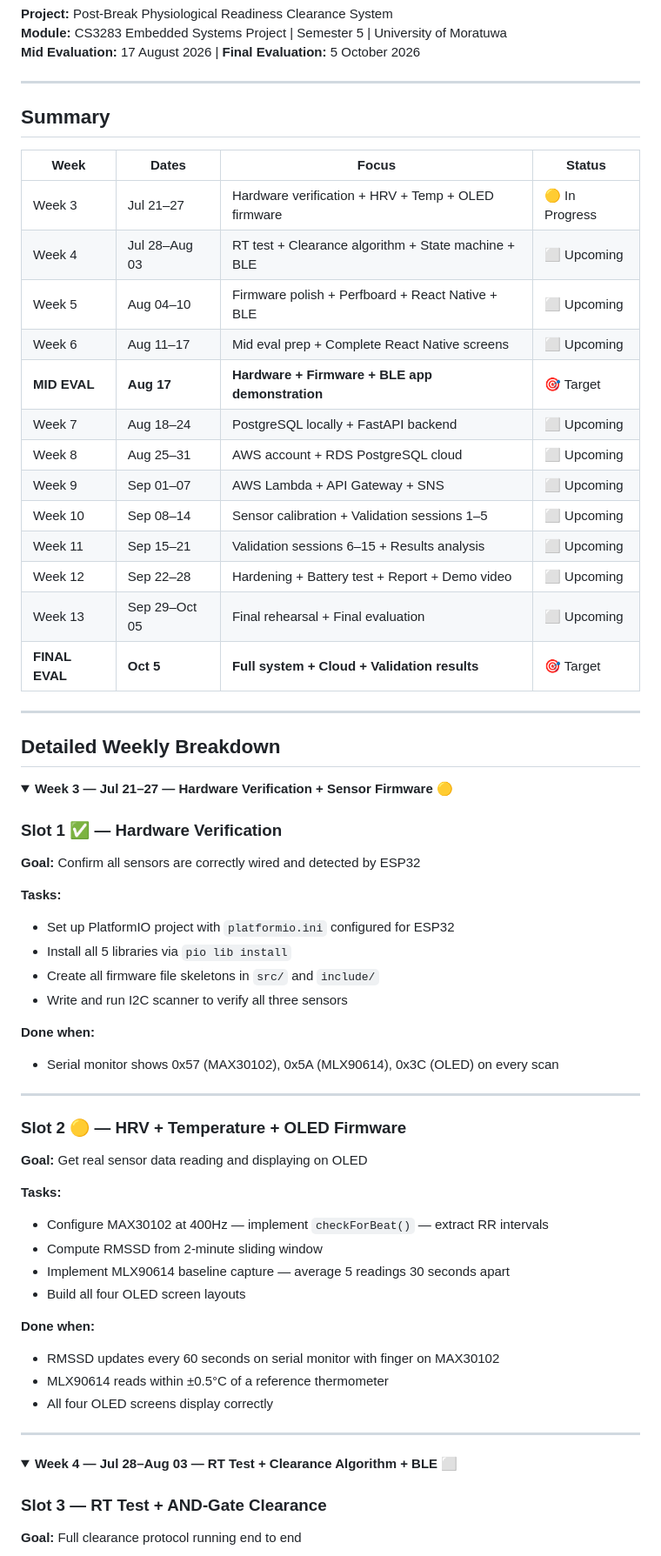
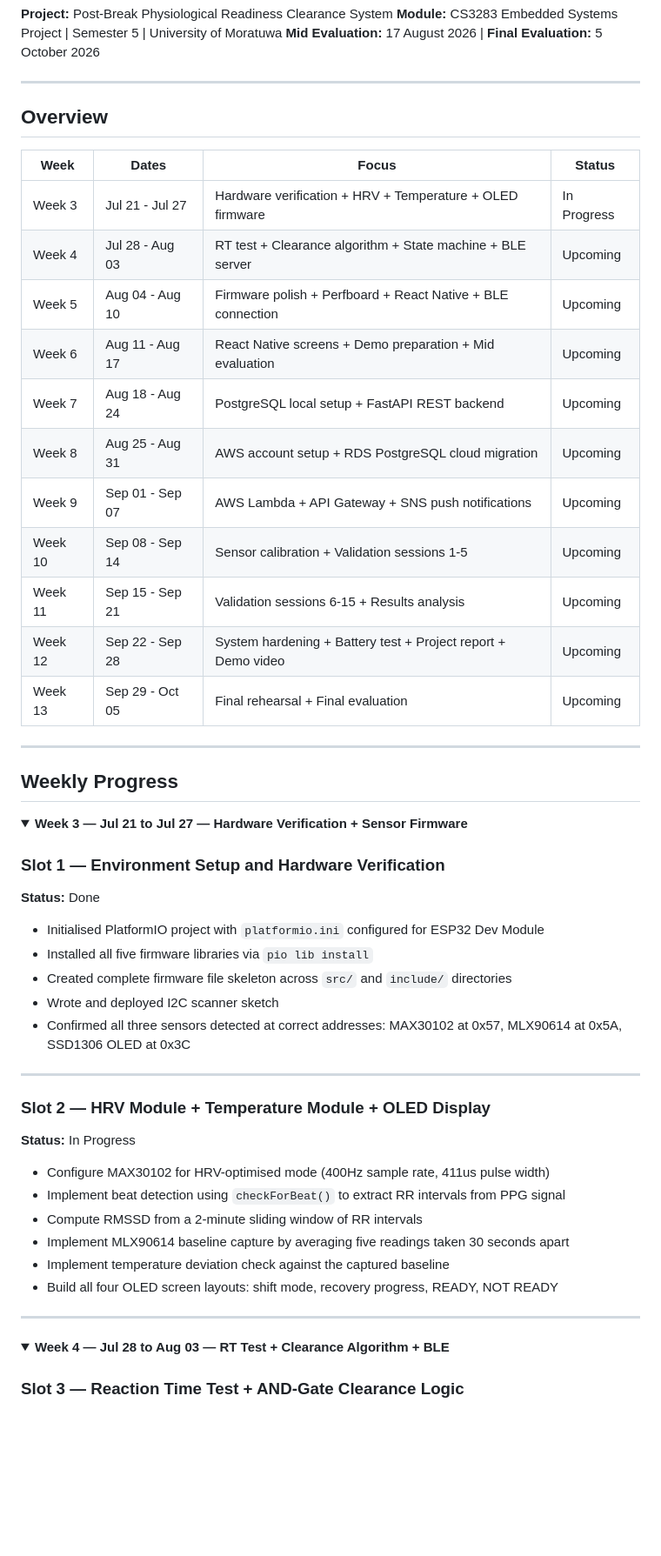
Before and after one commit to hasinidd/Zyntra_Sem5, a Markdown page: docs/weekly_plan.md, the part around one of its changes. Shown at 87% size. Drawn GitHub-style; folded sections open; blank space fills up the shorter version.

```diff
--- a/docs/weekly_plan.md
+++ b/docs/weekly_plan.md
@@ -6,66 +6,56 @@
 
 ---
 
-## Summary
+## Overview
 
 | Week | Dates | Focus | Status |
 |---|---|---|---|
-| Week 3 | Jul 21–27 | Hardware verification + HRV + Temp + OLED firmware | 🟡 In Progress |
-| Week 4 | Jul 28–Aug 03 | RT test + Clearance algorithm + State machine + BLE | ⬜ Upcoming |
-| Week 5 | Aug 04–10 | Firmware polish + Perfboard + React Native + BLE | ⬜ Upcoming |
-| Week 6 | Aug 11–17 | Mid eval prep + Complete React Native screens | ⬜ Upcoming |
-| **MID EVAL** | **Aug 17** | **Hardware + Firmware + BLE app demonstration** | 🎯 Target |
-| Week 7 | Aug 18–24 | PostgreSQL locally + FastAPI backend | ⬜ Upcoming |
-| Week 8 | Aug 25–31 | AWS account + RDS PostgreSQL cloud | ⬜ Upcoming |
-| Week 9 | Sep 01–07 | AWS Lambda + API Gateway + SNS | ⬜ Upcoming |
-| Week 10 | Sep 08–14 | Sensor calibration + Validation sessions 1–5 | ⬜ Upcoming |
-| Week 11 | Sep 15–21 | Validation sessions 6–15 + Results analysis | ⬜ Upcoming |
-| Week 12 | Sep 22–28 | Hardening + Battery test + Report + Demo video | ⬜ Upcoming |
-| Week 13 | Sep 29–Oct 05 | Final rehearsal + Final evaluation | ⬜ Upcoming |
-| **FINAL EVAL** | **Oct 5** | **Full system + Cloud + Validation results** | 🎯 Target |
+| Week 3 | Jul 21 - Jul 27 | Hardware verification + HRV + Temperature + OLED firmware | In Progress |
+| Week 4 | Jul 28 - Aug 03 | RT test + Clearance algorithm + State machine + BLE server | Upcoming |
+| Week 5 | Aug 04 - Aug 10 | Firmware polish + Perfboard + React Native + BLE connection | Upcoming |
+| Week 6 | Aug 11 - Aug 17 | React Native screens + Demo preparation + Mid evaluation | Upcoming |
+| Week 7 | Aug 18 - Aug 24 | PostgreSQL local setup + FastAPI REST backend | Upcoming |
+| Week 8 | Aug 25 - Aug 31 | AWS account setup + RDS PostgreSQL cloud migration | Upcoming |
+| Week 9 | Sep 01 - Sep 07 | AWS Lambda + API Gateway + SNS push notifications | Upcoming |
+| Week 10 | Sep 08 - Sep 14 | Sensor calibration + Validation sessions 1-5 | Upcoming |
+| Week 11 | Sep 15 - Sep 21 | Validation sessions 6-15 + Results analysis | Upcoming |
+| Week 12 | Sep 22 - Sep 28 | System hardening + Battery test + Project report + Demo video | Upcoming |
+| Week 13 | Sep 29 - Oct 05 | Final rehearsal + Final evaluation | Upcoming |
 
 ---
 
-## Detailed Weekly Breakdown
+## Weekly Progress
 
 <details>
-<summary><strong>Week 3 — Jul 21–27 — Hardware Verification + Sensor Firmware</strong> 🟡</summary>
+<summary><strong>Week 3 — Jul 21 to Jul 27 — Hardware Verification + Sensor Firmware</strong></summary>
 
-### Slot 1 ✅ — Hardware Verification
-**Goal:** Confirm all sensors are correctly wired and detected by ESP32
+### Slot 1 — Environment Setup and Hardware Verification
+**Status:** Done
 
-**Tasks:**
-- Set up PlatformIO project with `platformio.ini` configured for ESP32
-- Install all 5 libraries via `pio lib install`
-- Create all firmware file skeletons in `src/` and `include/`
-- Write and run I2C scanner to verify all three sensors
-
-**Done when:**
-- Serial monitor shows 0x57 (MAX30102), 0x5A (MLX90614), 0x3C (OLED) on every scan
+- Initialised PlatformIO project with `platformio.ini` configured for ESP32 Dev Module
+- Installed all five firmware libraries via `pio lib install`
+- Created complete firmware file skeleton across `src/` and `include/` directories
+- Wrote and deployed I2C scanner sketch
+- Confirmed all three sensors detected at correct addresses: MAX30102 at 0x57, MLX90614 at 0x5A, SSD1306 OLED at 0x3C
 
 ---
 
-### Slot 2 🟡 — HRV + Temperature + OLED Firmware
-**Goal:** Get real sensor data reading and displaying on OLED
+### Slot 2 — HRV Module + Temperature Module + OLED Display
+**Status:** In Progress
 
-**Tasks:**
-- Configure MAX30102 at 400Hz — implement `checkForBeat()` — extract RR intervals
-- Compute RMSSD from 2-minute sliding window
-- Implement MLX90614 baseline capture — average 5 readings 30 seconds apart
-- Build all four OLED screen layouts
-
-**Done when:**
-- RMSSD updates every 60 seconds on serial monitor with finger on MAX30102
-- MLX90614 reads within ±0.5°C of a reference thermometer
-- All four OLED screens display correctly
+- Configure MAX30102 for HRV-optimised mode (400Hz sample rate, 411us pulse width)
+- Implement beat detection using `checkForBeat()` to extract RR intervals from PPG signal
+- Compute RMSSD from a 2-minute sliding window of RR intervals
+- Implement MLX90614 baseline capture by averaging five readings taken 30 seconds apart
+- Implement temperature deviation check against the captured baseline
+- Build all four OLED screen layouts: shift mode, recovery progress, READY, NOT READY
 
 </details>
 
 ---
 
 <details>
-<summary><strong>Week 4 — Jul 28–Aug 03 — RT Test + Clearance Algorithm + BLE</strong> ⬜</summary>
+<summary><strong>Week 4 — Jul 28 to Aug 03 — RT Test + Clearance Algorithm + BLE</strong></summary>
 
-### Slot 3 — RT Test + AND-Gate Clearance
-**Goal:** Full clearance protocol running end to end
+### Slot 3 — Reaction Time Test + AND-Gate Clearance Logic
 
```
Also changed, not shown: other parts of docs/weekly_plan.md (+89 -186 lines).
